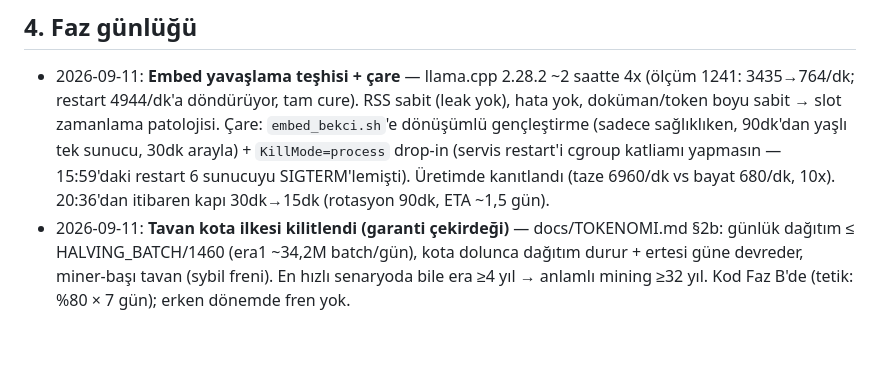
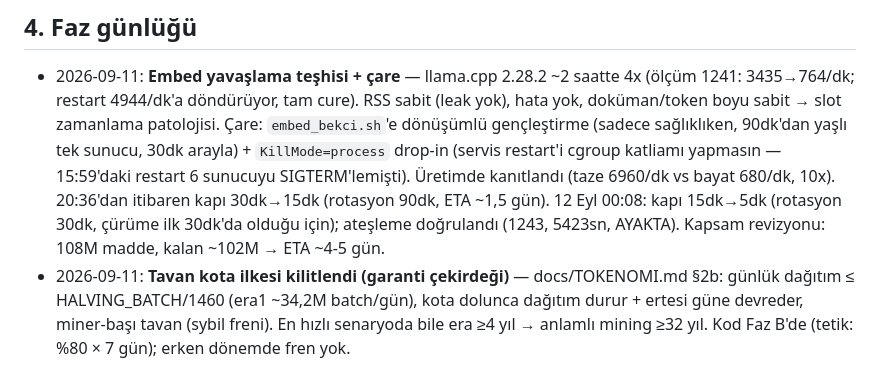
Before and after one commit to nemes-xspace/NemesXSpace, a Markdown page: ALTYAPI-KAYIT.md, the part around the change. Rendered like a GitHub page; blank space fills up the shorter version.

Commit message:
rolling kapi 15dk->5dk (curume ilk 30dk'da; atesleme dogrulandi) + kapsam revizyonu (108M, ETA 4-5 gun)

```diff
--- a/ALTYAPI-KAYIT.md
+++ b/ALTYAPI-KAYIT.md
@@ -114,7 +114,9 @@
   yaşlı tek sunucu, 30dk arayla) + `KillMode=process` drop-in (servis restart'i
   cgroup katliamı yapmasın — 15:59'daki restart 6 sunucuyu SIGTERM'lemişti).
   Üretimde kanıtlandı (taze 6960/dk vs bayat 680/dk, 10x). 20:36'dan itibaren
-  kapı 30dk→15dk (rotasyon 90dk, ETA ~1,5 gün).
+  kapı 30dk→15dk (rotasyon 90dk, ETA ~1,5 gün). 12 Eyl 00:08: kapı 15dk→5dk
+  (rotasyon 30dk, çürüme ilk 30dk'da olduğu için); ateşleme doğrulandı
+  (1243, 5423sn, AYAKTA). Kapsam revizyonu: 108M madde, kalan ~102M → ETA ~4-5 gün.
 - 2026-09-11: **Tavan kota ilkesi kilitlendi (garanti çekirdeği)** — docs/TOKENOMI.md
   §2b: günlük dağıtım ≤ HALVING_BATCH/1460 (era1 ~34,2M batch/gün), kota dolunca
   dağıtım durur + ertesi güne devreder, miner-başı tavan (sybil freni). En hızlı
```
